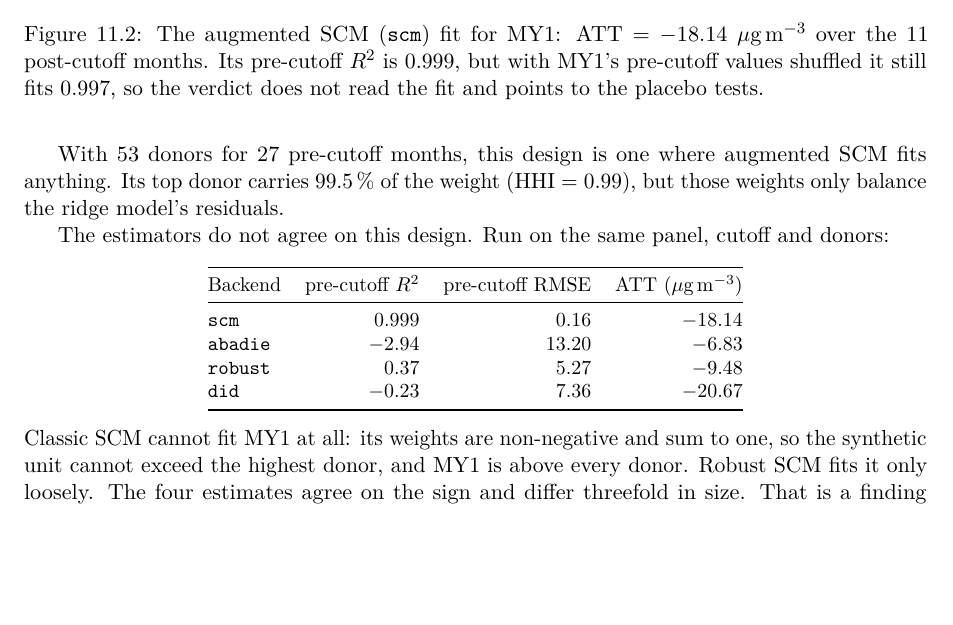
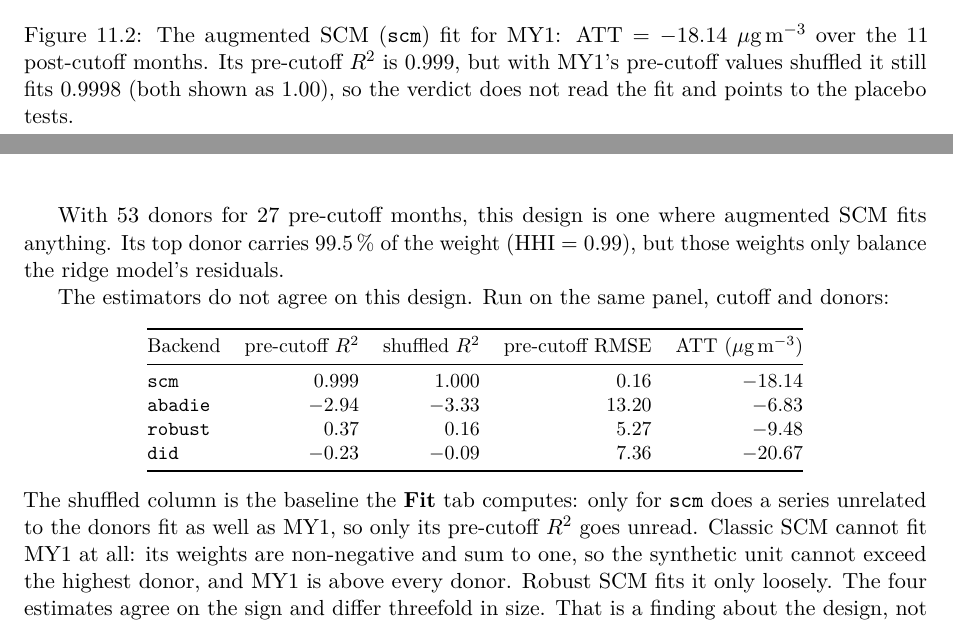
Before and after one commit to apai-sys/normet-py, a LaTeX document (docs/manual/normet_manual.tex): part of page 31 of 47 before the commit and two parts of pages 31 and 32 of 47 after it, the two joined at a grey line, cut so that both start at the same text, the shorter picture padded with empty space. Compiled offline with pdfLaTeX.

Commit message:
docs: the Fit screenshot shows the new verdict, the table its shuffled baseline
ui_scm_fit.png is regenerated after #23: the scm fit's verdict is now amber,
its pre-cutoff R2 unread because a shuffled MY1 fits 0.9998 too. The estimator
table gains the shuffled R2 the Fit tab computes for each backend (scm 1.000,
abadie -3.33, robust 0.16, did -0.09). Only the SCM figures were remade: the
rest come from a FLAML search bounded by wall-clock time and would move the
numbers the text quotes.

Co-Authored-By: Claude Opus 5.5 <noreply@anthropic.com>

```diff
--- a/docs/manual/normet_manual.tex
+++ b/docs/manual/normet_manual.tex
@@ -1083,8 +1083,8 @@ residuals only.
 
 \screenshot{ui_scm_fit.png}{The augmented SCM (\code{scm}) fit for MY1: ATT $=
 -18.14$~\ugm{} over the 11 post-cutoff months. Its pre-cutoff $R^2$ is 0.999, but with
-MY1's pre-cutoff values shuffled it still fits 0.997, so the verdict does not read the fit
-and points to the placebo tests.}{fig:scmfit}
+MY1's pre-cutoff values shuffled it still fits 0.9998 (both shown as 1.00), so the verdict
+does not read the fit and points to the placebo tests.}{fig:scmfit}
 
 With 53 donors for 27 pre-cutoff months, this design is one where augmented SCM fits
 anything. Its top donor carries 99.5\,\% of the weight ($\text{HHI} = 0.99$), but those
@@ -1092,18 +1092,20 @@ weights only balance the ridge model's residuals.
 
 The estimators do not agree on this design. Run on the same panel, cutoff and donors:
 \begin{center}\small
-\begin{tabular}{@{}lrrr@{}}
+\begin{tabular}{@{}lrrrr@{}}
 \toprule
-Backend & pre-cutoff $R^2$ & pre-cutoff RMSE & ATT (\ugm{}) \\
+Backend & pre-cutoff $R^2$ & shuffled $R^2$ & pre-cutoff RMSE & ATT (\ugm{}) \\
 \midrule
-\code{scm}    & 0.999  & 0.16  & $-18.14$ \\
-\code{abadie} & $-2.94$ & 13.20 & $-6.83$ \\
-\code{robust} & 0.37   & 5.27  & $-9.48$ \\
-\code{did}    & $-0.23$ & 7.36  & $-20.67$ \\
+\code{scm}    & 0.999  & 1.000   & 0.16  & $-18.14$ \\
+\code{abadie} & $-2.94$ & $-3.33$ & 13.20 & $-6.83$ \\
+\code{robust} & 0.37   & 0.16    & 5.27  & $-9.48$ \\
+\code{did}    & $-0.23$ & $-0.09$ & 7.36  & $-20.67$ \\
 \bottomrule
 \end{tabular}
 \end{center}
-Classic SCM cannot fit MY1 at all: its weights are non-negative and sum to one, so the
+The shuffled column is the baseline the \tab{Fit} tab computes: only for \code{scm} does
+a series unrelated to the donors fit as well as MY1, so only its pre-cutoff $R^2$ goes
+unread. Classic SCM cannot fit MY1 at all: its weights are non-negative and sum to one, so the
 synthetic unit cannot exceed the highest donor, and MY1 is above every donor. Robust SCM
 fits it only loosely. The four estimates agree on the sign and differ threefold in size.
 That is a finding about the design, not a fault of the software: a treated unit outside
```
Also changed, not shown: docs/manual/figures/ui_scm_fit.png, docs/manual/normet_manual.pdf.
